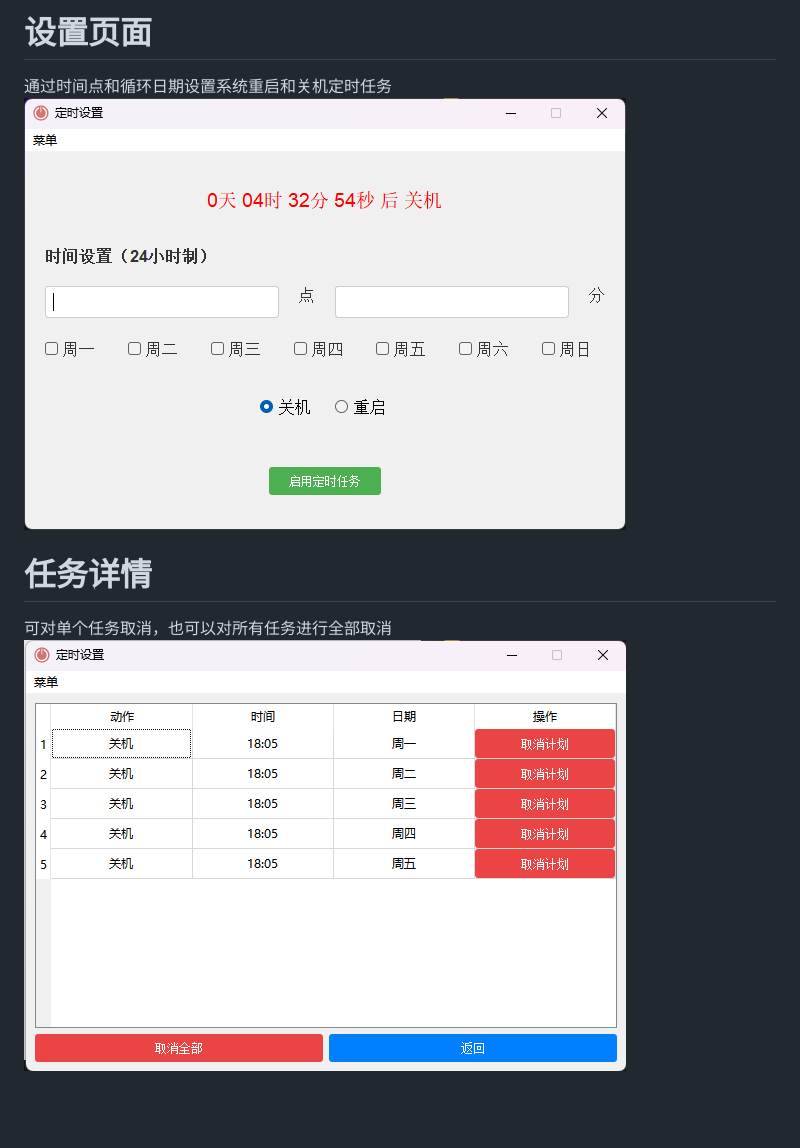
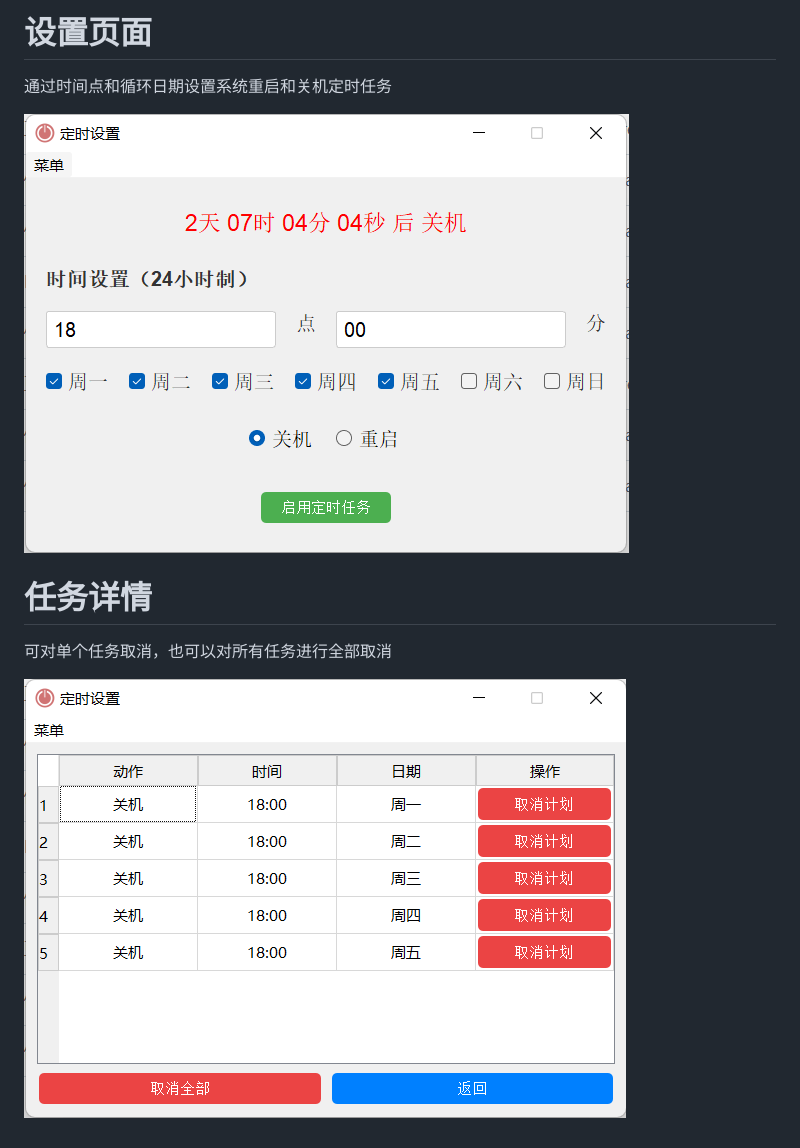
Before and after one commit to lu-xianseng/timer, a Markdown page: README.md, the part around the change. Drawn GitHub-style; pictures changed too: image/settings-home.png (deleted), image/settings.png (added), image/task-view.png (deleted); blank space fills up the shorter version.

Commit message:
修改readme

```diff
--- a/README.md
+++ b/README.md
@@ -5,8 +5,11 @@
 # 设置页面
 
 通过时间点和循环日期设置系统重启和关机定时任务
-![设置页](image/settings-home.png)
+
+![设置页](image/settings.png)
 
 # 任务详情
 
-可对单个任务取消，也可以对所有任务进行全部取消 ![设置页](image/task-view.png)
+可对单个任务取消，也可以对所有任务进行全部取消
+
+![设置页](image/view.png)
```
